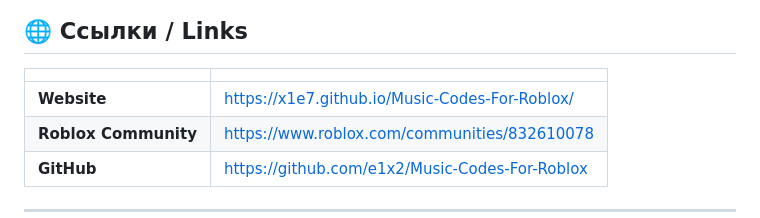
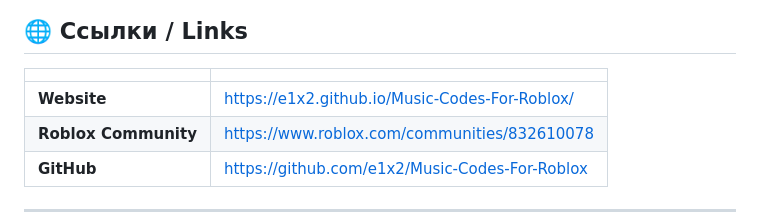
Before and after one commit to e1x2/Music-Codes-For-Roblox, a Markdown page: README.md, the part around one of its changes. Drawn GitHub-style.

```diff
--- a/README.md
+++ b/README.md
@@ -10,7 +10,7 @@ Collection of music codes for Roblox.
 
 | | |
 |---|---|
-| **Website** | https://x1e7.github.io/Music-Codes-For-Roblox/ |
+| **Website** | https://e1x2.github.io/Music-Codes-For-Roblox/ |
 | **Roblox Community** | https://www.roblox.com/communities/832610078 |
 | **GitHub** | https://github.com/e1x2/Music-Codes-For-Roblox |
 
```
Also changed, not shown: other parts of README.md (+2 -2 lines).
